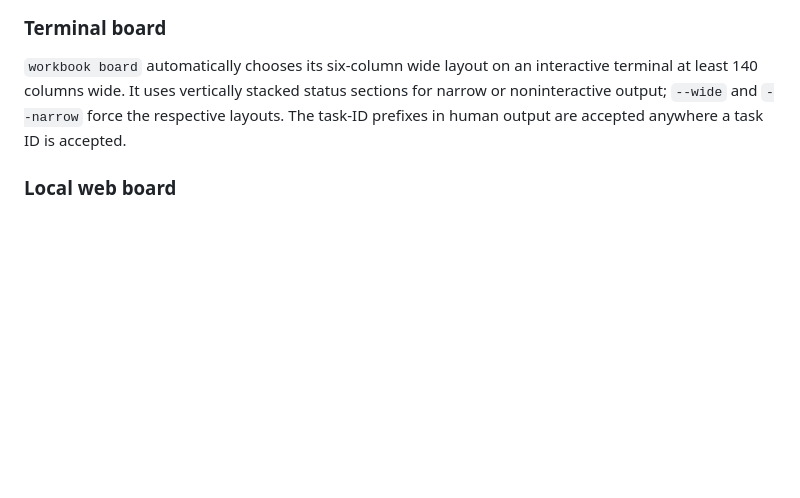
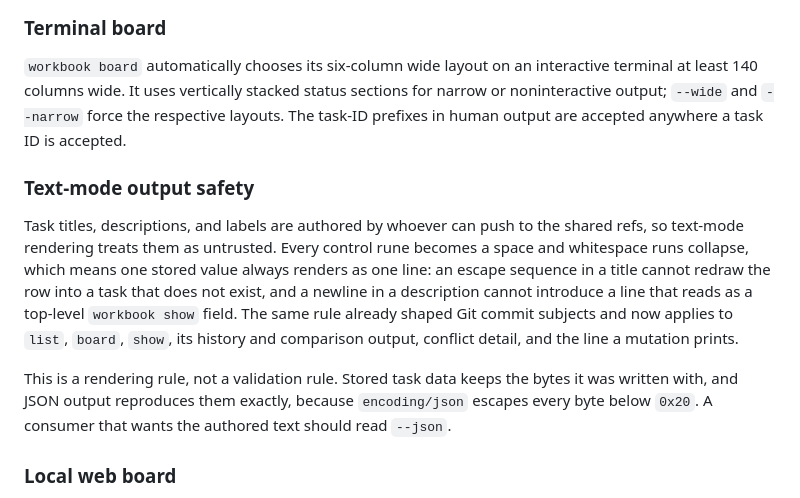
Before and after one commit to dgoings/workbook, a Markdown page: README.md, the part around the change. Rendered like a GitHub page; blank space fills up the shorter version.

Commit message:
docs: describe the text-mode sanitization rule
Co-Authored-By: Claude Fable 5 <noreply@anthropic.com>
Claude-Session: https://claude.ai/code/session_01Q55zn6ubEH3g4EjTV4j38c

```diff
--- a/README.md
+++ b/README.md
@@ -622,6 +622,22 @@ sections for narrow or noninteractive output; `--wide` and `--narrow` force the
 respective layouts. The task-ID prefixes in human output are accepted anywhere a
 task ID is accepted.
 
+### Text-mode output safety
+
+Task titles, descriptions, and labels are authored by whoever can push to the
+shared refs, so text-mode rendering treats them as untrusted. Every control rune
+becomes a space and whitespace runs collapse, which means one stored value
+always renders as one line: an escape sequence in a title cannot redraw the row
+into a task that does not exist, and a newline in a description cannot introduce
+a line that reads as a top-level `workbook show` field. The same rule already
+shaped Git commit subjects and now applies to `list`, `board`, `show`, its
+history and comparison output, conflict detail, and the line a mutation prints.
+
+This is a rendering rule, not a validation rule. Stored task data keeps the
+bytes it was written with, and JSON output reproduces them exactly, because
+`encoding/json` escapes every byte below `0x20`. A consumer that wants the
+authored text should read `--json`.
+
 ### Local web board
 
 `workbook serve` starts a foreground, loopback-only board at
```
